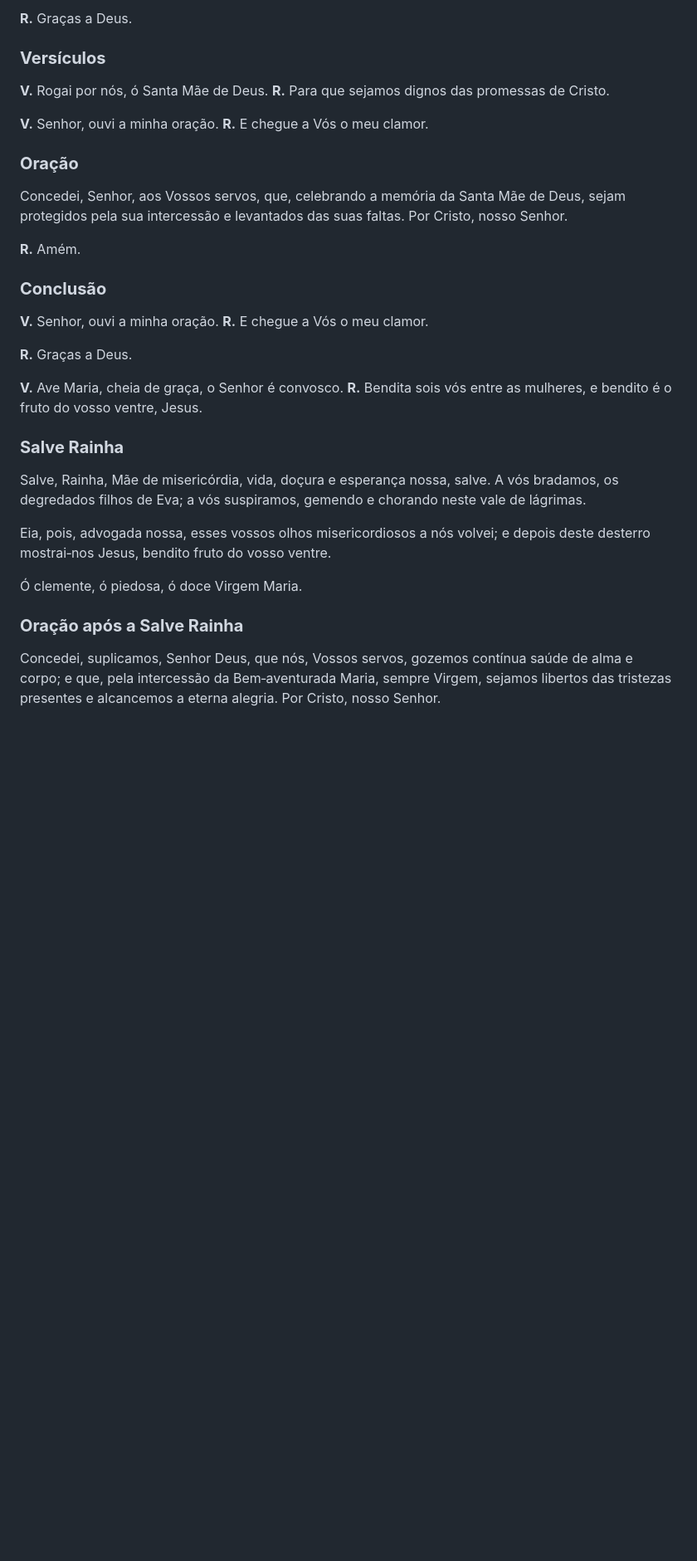
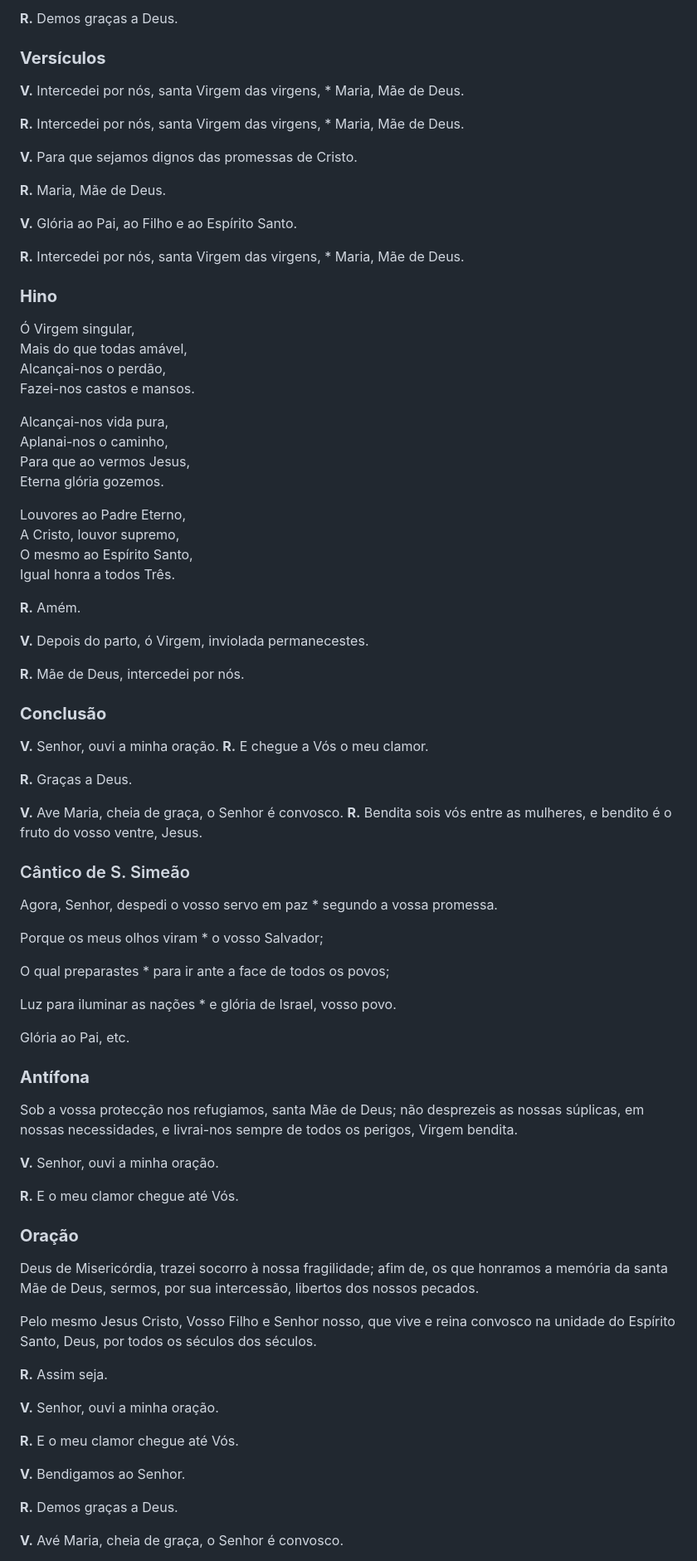
Before and after one commit to ordem-terceira-dominicana/ordem-terceira-dominicana.github.io, a Markdown page: content/compline/after_purification.md, the part around one of its changes. Shown at 83% size. GitHub-like rendering; blank space fills up the shorter version.

```diff
--- a/content/compline/after_purification.md
+++ b/content/compline/after_purification.md
@@ -56,17 +90,42 @@ Eu sou a Mãe do amor, do temor, do conhecimento e da santa esperança.
 
-**R.** Graças a Deus.
+**R.** Demos graças a Deus.
 
 ### **Versículos**
 
-**V.** Rogai por nós, ó Santa Mãe de Deus. **R.** Para que sejamos dignos das promessas de Cristo.
+**V.** Intercedei por nós, santa Virgem das virgens, \* Maria, Mãe de Deus.
 
-**V.** Senhor, ouvi a minha oração. **R.** E chegue a Vós o meu clamor.
+**R.** Intercedei por nós, santa Virgem das virgens, \* Maria, Mãe de Deus.
 
-### **Oração**
+**V.** Para que sejamos dignos das promessas de Cristo.
 
-Concedei, Senhor, aos Vossos servos, que, celebrando a memória da Santa Mãe de Deus, sejam protegidos pela sua intercessão e levantados das suas faltas. Por Cristo, nosso Senhor.
+**R.** Maria, Mãe de Deus.
+
+**V.** Glória ao Pai, ao Filho e ao Espírito Santo.
+
+**R.** Intercedei por nós, santa Virgem das virgens, \* Maria, Mãe de Deus.
+
+### **Hino**
+
+Ó Virgem singular,
+Mais do que todas amável,
+Alcançai-nos o perdão,
+Fazei-nos castos e mansos.
+
+Alcançai-nos vida pura,
+Aplanai-nos o caminho,
+Para que ao vermos Jesus,
+Eterna glória gozemos.
+
+Louvores ao Padre Eterno,
+A Cristo, louvor supremo,
+O mesmo ao Espírito Santo,
+Igual honra a todos Três.
 
 **R.** Amém.
+
+**V.** Depois do parto, ó Virgem, inviolada permanecestes.
+
+**R.** Mãe de Deus, intercedei por nós.
 
 ### **Conclusão**
 
@@ -76,14 +135,41 @@ Concedei, Senhor, aos Vossos servos, que, celebrando a memória da Santa Mãe de
 
 **V.** Ave Maria, cheia de graça, o Senhor é convosco. **R.** Bendita sois vós entre as mulheres, e bendito é o fruto do vosso ventre, Jesus.
 
-### **Salve Rainha**
+### Cântico de S. Simeão
 
-Salve, Rainha, Mãe de misericórdia, vida, doçura e esperança nossa, salve. A vós bradamos, os degredados filhos de Eva; a vós suspiramos, gemendo e chorando neste vale de lágrimas.
+Agora, Senhor, despedi o vosso servo em paz \* segundo a vossa promessa.
 
-Eia, pois, advogada nossa, esses vossos olhos misericordiosos a nós volvei; e depois deste desterro mostrai‑nos Jesus, bendito fruto do vosso ventre.
+Porque os meus olhos viram \* o vosso Salvador;
 
-Ó clemente, ó piedosa, ó doce Virgem Maria.
+O qual preparastes \* para ir ante a face de todos os povos;
 
-### **Oração após a Salve Rainha**
+Luz para iluminar as nações \* e glória de Israel, vosso povo.
 
-Concedei, suplicamos, Senhor Deus, que nós, Vossos servos, gozemos contínua saúde de alma e corpo; e que, pela intercessão da Bem‑aventurada Maria, sempre Virgem, sejamos libertos das tristezas presentes e alcancemos a eterna alegria. Por Cristo, nosso Senhor.
+Glória ao Pai, etc.
+
+### **Antífona**
+
+Sob a vossa protecção nos refugiamos, santa Mãe de Deus; não desprezeis as nossas súplicas, em nossas necessidades, e livrai-nos sempre de todos os perigos, Virgem bendita.
+
+**V.** Senhor, ouvi a minha oração.
+
+**R.** E o meu clamor chegue até Vós.
+
+### **Oração**
+
+Deus de Misericórdia, trazei socorro à nossa fragilidade; afim de, os que honramos a memória da santa Mãe de Deus, sermos, por sua intercessão, libertos dos nossos pecados.
+
+Pelo mesmo Jesus Cristo, Vosso Filho e Senhor nosso, que vive e reina convosco na unidade do Espírito Santo, Deus, por todos os séculos dos séculos.
+
+**R.** Assim seja.
+
+**V.** Senhor, ouvi a minha oração.
+
+**R.** E o meu clamor chegue até Vós.
+
+**V.** Bendigamos ao Senhor.
+
+**R.** Demos graças a Deus.
+
+**V.** Avé Maria, cheia de graça, o Senhor é convosco.
+
```
Also changed, not shown: other parts of content/compline/after_purification.md (+64 -30 lines).
